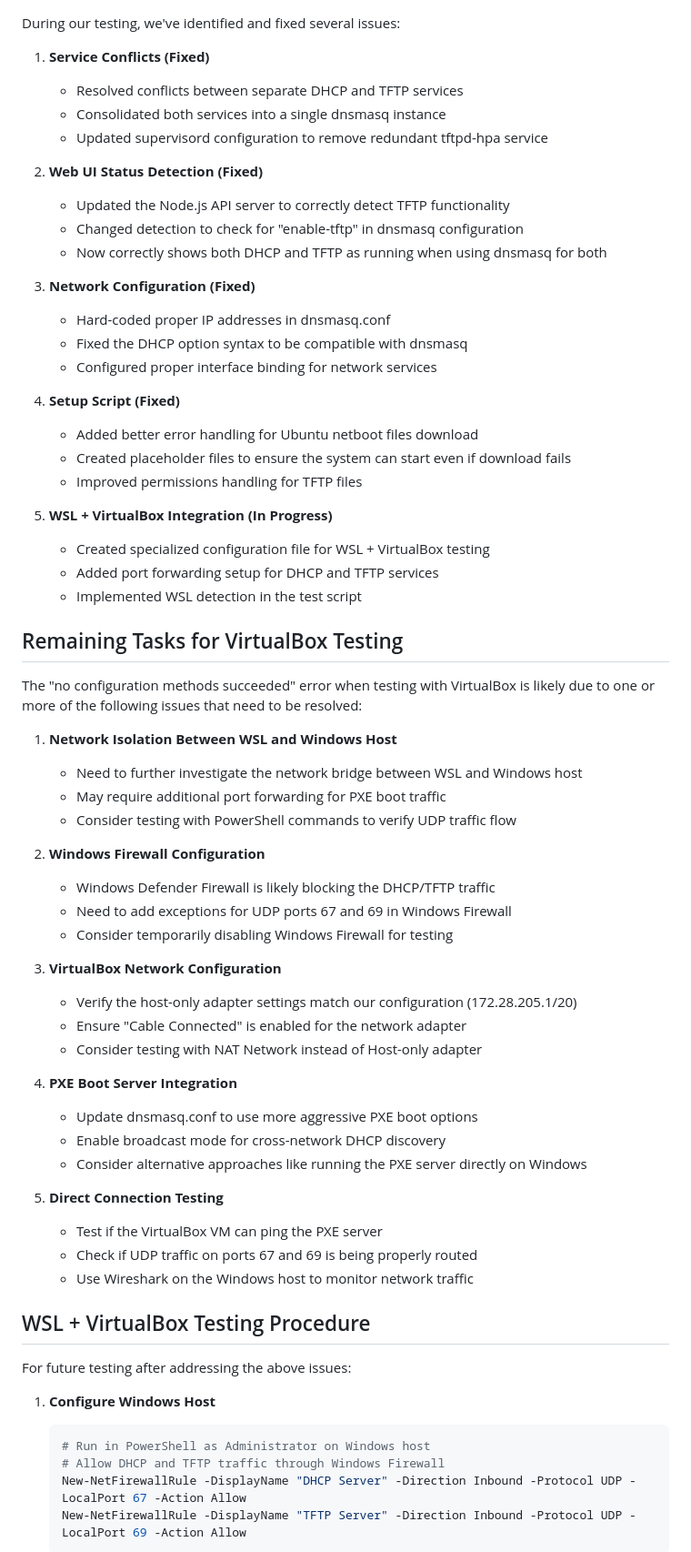
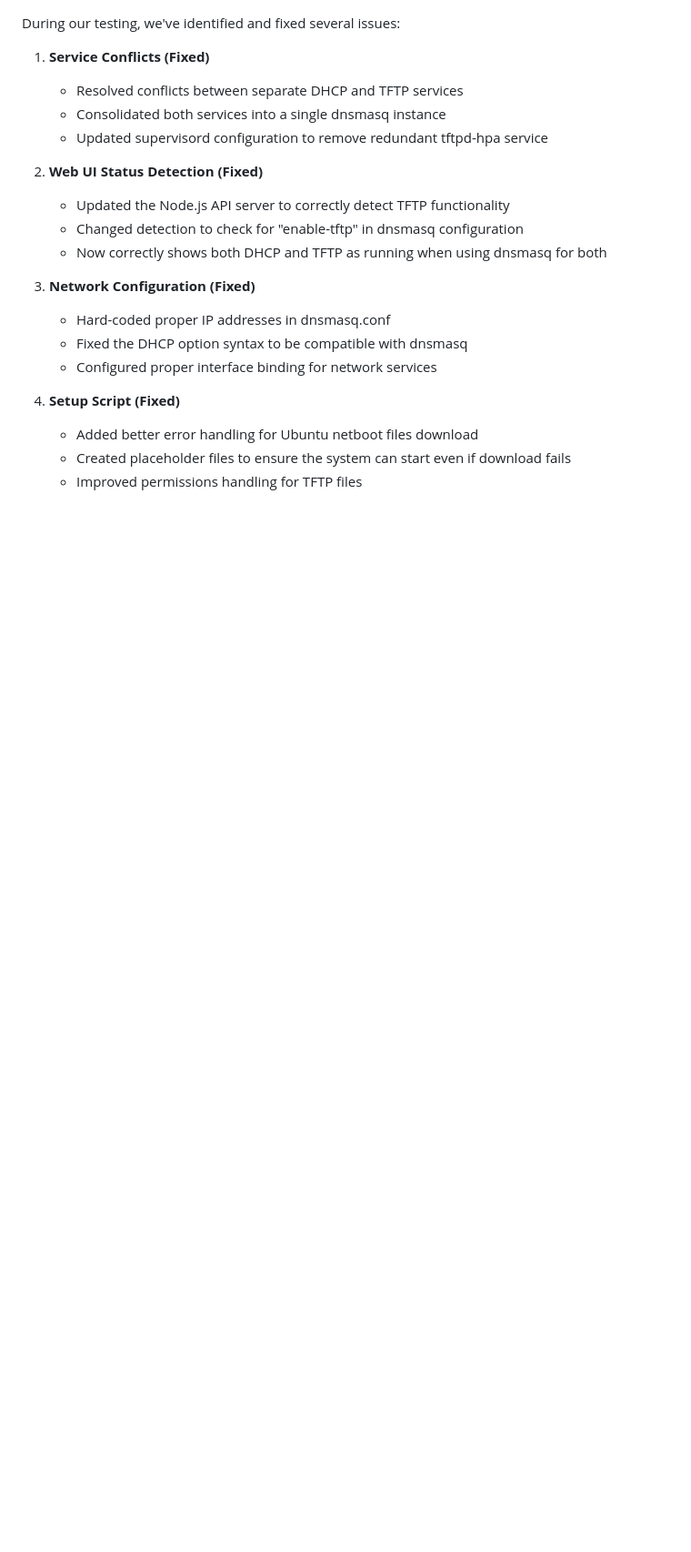
Before and after one commit to DramisInfo/kube-lab, a Markdown page: README.md, the part around one of its changes. Shown at 91% size. Drawn GitHub-style; blank space fills up the shorter version.

Commit message:
feat: Remove VirtualBox testing instructions and related troubleshooting details from README

````diff
--- a/README.md
+++ b/README.md
@@ -175,49 +140,3 @@ During our testing, we've identified and fixed several issues:
    - Created placeholder files to ensure the system can start even if download fails
    - Improved permissions handling for TFTP files
 
-5. **WSL + VirtualBox Integration (In Progress)**
-   - Created specialized configuration file for WSL + VirtualBox testing
-   - Added port forwarding setup for DHCP and TFTP services
-   - Implemented WSL detection in the test script
-
-## Remaining Tasks for VirtualBox Testing
-
-The "no configuration methods succeeded" error when testing with VirtualBox is likely due to one or more of the following issues that need to be resolved:
-
-1. **Network Isolation Between WSL and Windows Host**
-   - Need to further investigate the network bridge between WSL and Windows host
-   - May require additional port forwarding for PXE boot traffic
-   - Consider testing with PowerShell commands to verify UDP traffic flow
-
-2. **Windows Firewall Configuration**
-   - Windows Defender Firewall is likely blocking the DHCP/TFTP traffic
-   - Need to add exceptions for UDP ports 67 and 69 in Windows Firewall
-   - Consider temporarily disabling Windows Firewall for testing
-
-3. **VirtualBox Network Configuration**
-   - Verify the host-only adapter settings match our configuration (172.28.205.1/20)
-   - Ensure "Cable Connected" is enabled for the network adapter
-   - Consider testing with NAT Network instead of Host-only adapter
-
-4. **PXE Boot Server Integration**
-   - Update dnsmasq.conf to use more aggressive PXE boot options
-   - Enable broadcast mode for cross-network DHCP discovery
-   - Consider alternative approaches like running the PXE server directly on Windows
-
-5. **Direct Connection Testing**
-   - Test if the VirtualBox VM can ping the PXE server
-   - Check if UDP traffic on ports 67 and 69 is being properly routed
-   - Use Wireshark on the Windows host to monitor network traffic
-
-## WSL + VirtualBox Testing Procedure
-
-For future testing after addressing the above issues:
-
-1. **Configure Windows Host**
-   ```powershell
-   # Run in PowerShell as Administrator on Windows host
-   # Allow DHCP and TFTP traffic through Windows Firewall
-   New-NetFirewallRule -DisplayName "DHCP Server" -Direction Inbound -Protocol UDP -LocalPort 67 -Action Allow
-   New-NetFirewallRule -DisplayName "TFTP Server" -Direction Inbound -Protocol UDP -LocalPort 69 -Action Allow
-   ```
-
````
Also changed, not shown: other parts of README.md (+0 -69 lines).
